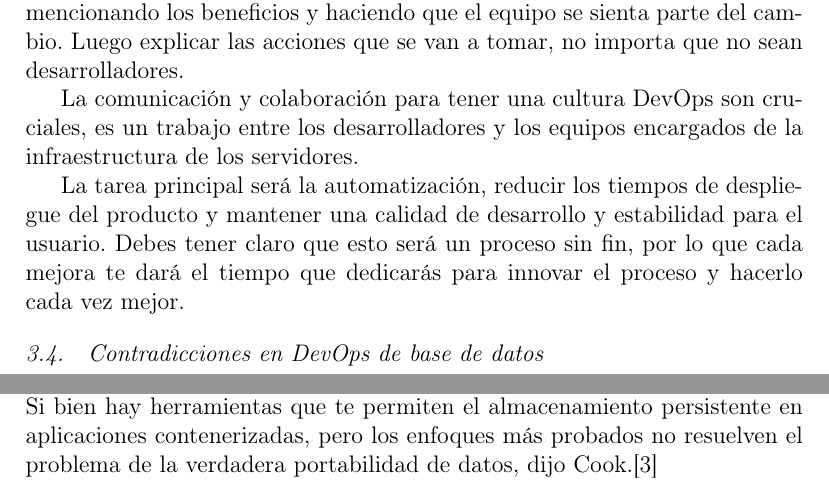
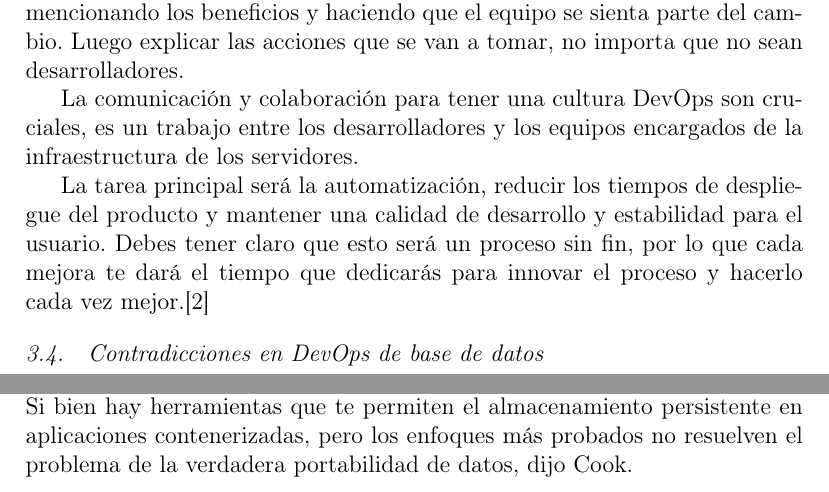
Before and after one commit to roblesf17/IU_BD_DEVOPS_GRUPAL, a LaTeX paper (index.tex): two parts of pages 5 and 8 of 10, joined at a grey line, cut so that both start at the same text. Compiled offline with pdfLaTeX.

Commit message:
actualizando

```diff
--- a/index.tex
+++ b/index.tex
@@ -118,7 +118,7 @@ Lo primero es comunicar que la cultura DevOps se va a implementar, mencionando l
 
 La comunicación y colaboración para tener una cultura DevOps son cruciales, es un trabajo entre los desarrolladores y los equipos encargados de la infraestructura de los servidores.
 
-La tarea principal será la automatización, reducir los tiempos de despliegue del producto y mantener una calidad de desarrollo y estabilidad para el usuario. Debes tener claro que esto será un proceso sin fin, por lo que cada mejora te dará el tiempo que dedicarás para innovar el proceso y hacerlo cada vez mejor.
+La tarea principal será la automatización, reducir los tiempos de despliegue del producto y mantener una calidad de desarrollo y estabilidad para el usuario. Debes tener claro que esto será un proceso sin fin, por lo que cada mejora te dará el tiempo que dedicarás para innovar el proceso y hacerlo cada vez mejor.\cite{referenciarobles1}
 %%S*******************************************************************************************************************
 
 %%JOSE LUIS*******************************************************************************************************************
@@ -208,7 +208,7 @@ Los contenedores son el furor en las pruebas de aplicaciones automatizadas porqu
 
 "Hasta cierto punto, hay una incongruencia fundamental entre las bases de datos y los contenedores", dijo E.T. Cook, principal defensor de la firma de consultoría etc.io, que ayuda a las empresas a desplegar contenedores.
 \\
-Si bien hay herramientas que te permiten el almacenamiento persistente en aplicaciones contenerizadas, pero los enfoques más probados no resuelven el problema de la verdadera portabilidad de datos, dijo Cook.\cite{referenciaSandoval1}
+Si bien hay herramientas que te permiten el almacenamiento persistente en aplicaciones contenerizadas, pero los enfoques más probados no resuelven el problema de la verdadera portabilidad de datos, dijo Cook.
 
 Existen productos que ofrecen un almacenamiento persistente de contenedores verdaderamente distribuido, pero las empresas todavía deben aprender cómo administrar e integrar estos sistemas.
 
```
Also changed, not shown: index.pdf, index.tex (6 more changed lines), 1 other file.
